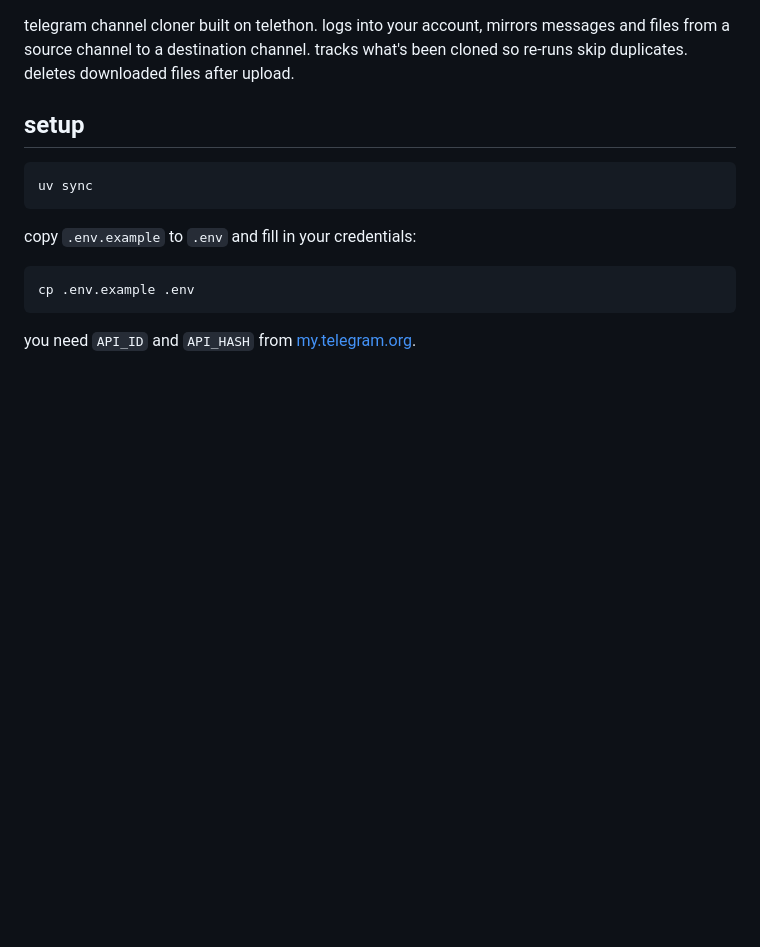
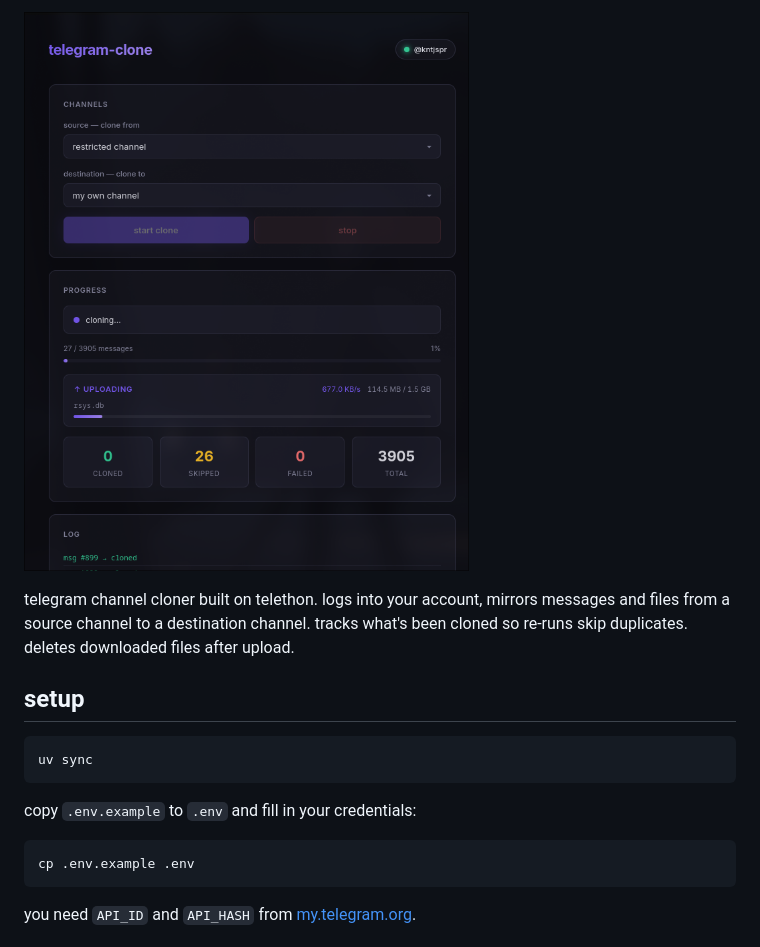
Before and after one commit to kntjspr/telegram-clone, a Markdown page: README.md, the part around the change. Drawn GitHub-style; pictures changed too: assets/screenshot.png (added); blank space fills up the shorter version.

Commit message:
updated readme with screenshots

```diff
--- a/README.md
+++ b/README.md
@@ -1,3 +1,5 @@
+![screenshot](assets/screenshot.png)
+
 telegram channel cloner built on telethon. logs into your account, mirrors messages and files from a source channel to a destination channel. tracks what's been cloned so re-runs skip duplicates. deletes downloaded files after upload.
 
 ## setup
```
Also changed, not shown: 3 other files.
